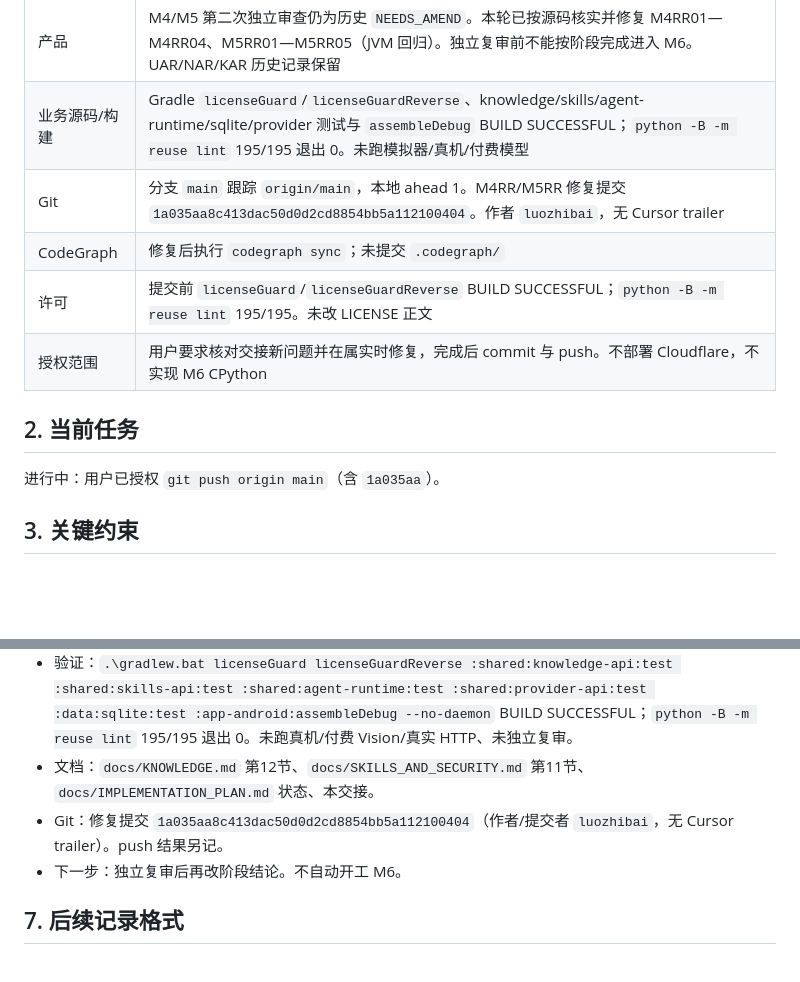
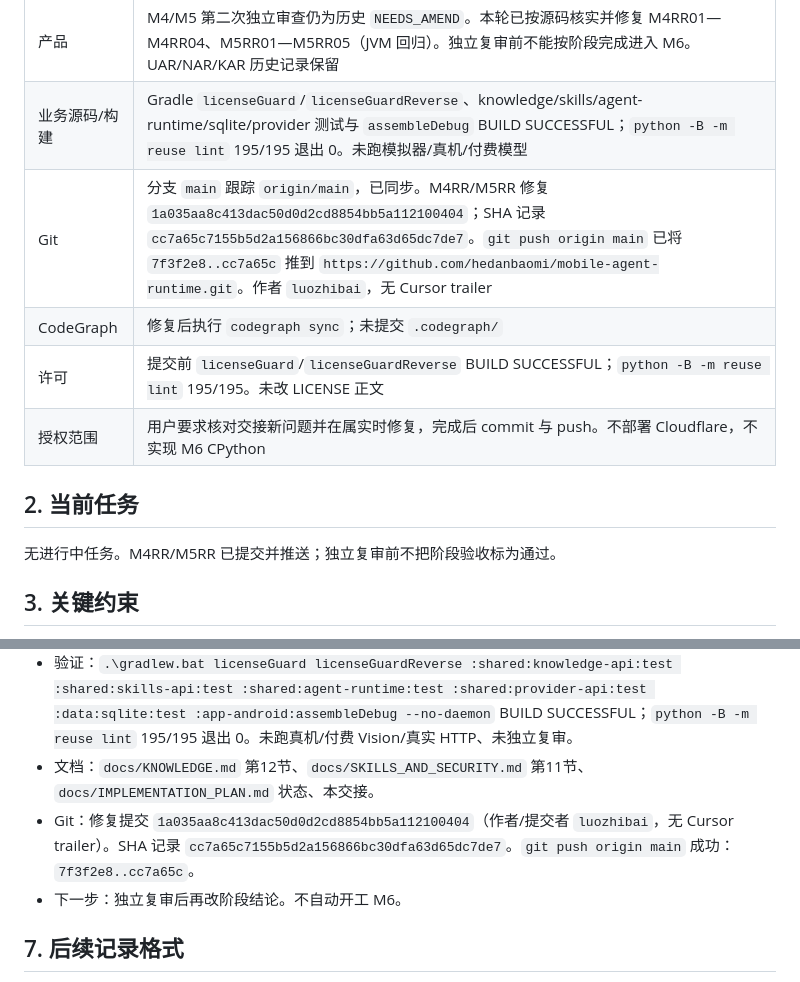
Before and after one commit to hedanbaomi/mobile-agent-runtime, a Markdown page: HANDOFF.md, 2 parts joined by grey strips. GitHub-like rendering; blank space fills up the shorter version.

Commit message:
Record that the M4RR/M5RR fix was pushed to origin/main.

```diff
--- a/HANDOFF.md
+++ b/HANDOFF.md
@@ -13,14 +13,14 @@
 | --- | --- |
 | 产品 | M4/M5 第二次独立审查仍为历史 `NEEDS_AMEND`。本轮已按源码核实并修复 M4RR01—M4RR04、M5RR01—M5RR05（JVM 回归）。独立复审前不能按阶段完成进入 M6。UAR/NAR/KAR 历史记录保留 |
 | 业务源码/构建 | Gradle `licenseGuard`/`licenseGuardReverse`、knowledge/skills/agent-runtime/sqlite/provider 测试与 `assembleDebug` BUILD SUCCESSFUL；`python -B -m reuse lint` 195/195 退出 0。未跑模拟器/真机/付费模型 |
-| Git | 分支 `main` 跟踪 `origin/main`，本地 ahead 1。M4RR/M5RR 修复提交 `1a035aa8c413dac50d0d2cd8854bb5a112100404`。作者 `luozhibai`，无 Cursor trailer |
+| Git | 分支 `main` 跟踪 `origin/main`，已同步。M4RR/M5RR 修复 `1a035aa8c413dac50d0d2cd8854bb5a112100404`；SHA 记录 `cc7a65c7155b5d2a156866bc30dfa63d65dc7de7`。`git push origin main` 已将 `7f3f2e8..cc7a65c` 推到 `https://github.com/hedanbaomi/mobile-agent-runtime.git`。作者 `luozhibai`，无 Cursor trailer |
 | CodeGraph | 修复后执行 `codegraph sync`；未提交 `.codegraph/` |
 | 许可 | 提交前 `licenseGuard`/`licenseGuardReverse` BUILD SUCCESSFUL；`python -B -m reuse lint` 195/195。未改 LICENSE 正文 |
 | 授权范围 | 用户要求核对交接新问题并在属实时修复，完成后 commit 与 push。不部署 Cloudflare，不实现 M6 CPython |
 
 ## 2. 当前任务
 
-进行中：用户已授权 `git push origin main`（含 `1a035aa`）。
+无进行中任务。M4RR/M5RR 已提交并推送；独立复审前不把阶段验收标为通过。
 
 ## 3. 关键约束
 
@@ -459,7 +459,7 @@ U02 的横屏、IME、大字号、触控、对比度、焦点及实际字体回
 - M5：`read_document` 校验 KB；HTTP method 交集；live grant 每次 invoke/approve；撤销后新 callId 与待批准恢复均拒绝；拒绝 IP 字面值并核验解析地址；预算 `withTimeout` 取消上游；截断 ZIP 与 Unix symlink 为 class E。
 - 验证：`.\gradlew.bat licenseGuard licenseGuardReverse :shared:knowledge-api:test :shared:skills-api:test :shared:agent-runtime:test :shared:provider-api:test :data:sqlite:test :app-android:assembleDebug --no-daemon` BUILD SUCCESSFUL；`python -B -m reuse lint` 195/195 退出 0。未跑真机/付费 Vision/真实 HTTP、未独立复审。
 - 文档：`docs/KNOWLEDGE.md` 第12节、`docs/SKILLS_AND_SECURITY.md` 第11节、`docs/IMPLEMENTATION_PLAN.md` 状态、本交接。
-- Git：修复提交 `1a035aa8c413dac50d0d2cd8854bb5a112100404`（作者/提交者 `luozhibai`，无 Cursor trailer）。push 结果另记。
+- Git：修复提交 `1a035aa8c413dac50d0d2cd8854bb5a112100404`（作者/提交者 `luozhibai`，无 Cursor trailer）。SHA 记录 `cc7a65c7155b5d2a156866bc30dfa63d65dc7de7`。`git push origin main` 成功：`7f3f2e8..cc7a65c`。
 - 下一步：独立复审后再改阶段结论。不自动开工 M6。
 
 ## 7. 后续记录格式
```
Also changed, not shown: other parts of HANDOFF.md (+1 -1 lines).
